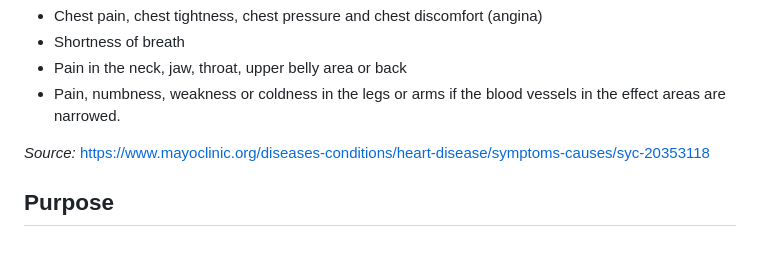
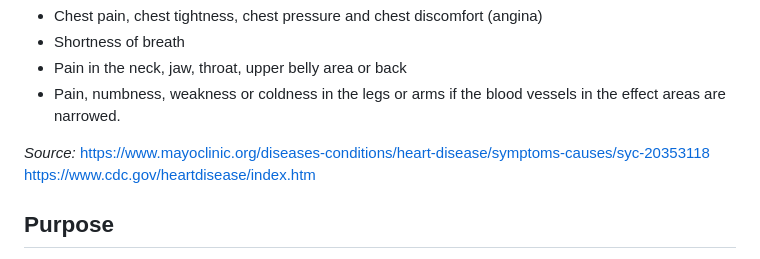
Before and after one commit to jenny0741/final_project, a Markdown page: README.md, the part around the change. Rendered like a GitHub page.

```diff
--- a/README.md
+++ b/README.md
@@ -12,6 +12,7 @@ plaques build up and block the blood flow from the heart.  Some of the symtoms o
  *  Pain, numbness, weakness or coldness in the legs or arms if the blood vessels in the effect areas are narrowed.
 
  _Source:_  https://www.mayoclinic.org/diseases-conditions/heart-disease/symptoms-causes/syc-20353118
+            https://www.cdc.gov/heartdisease/index.htm
 
  ## Purpose
 
```
